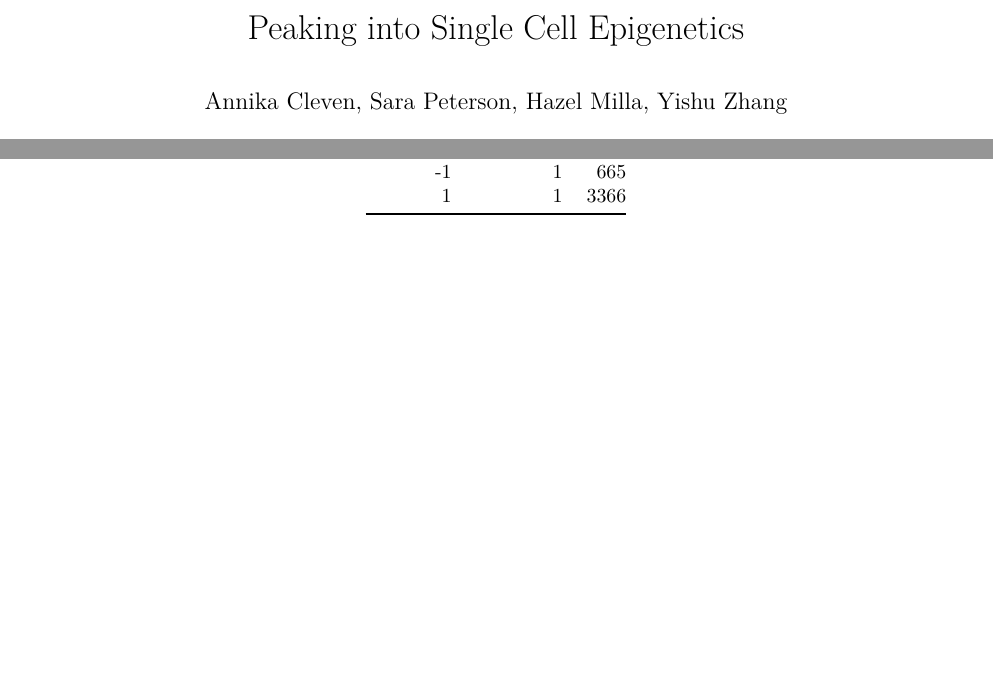
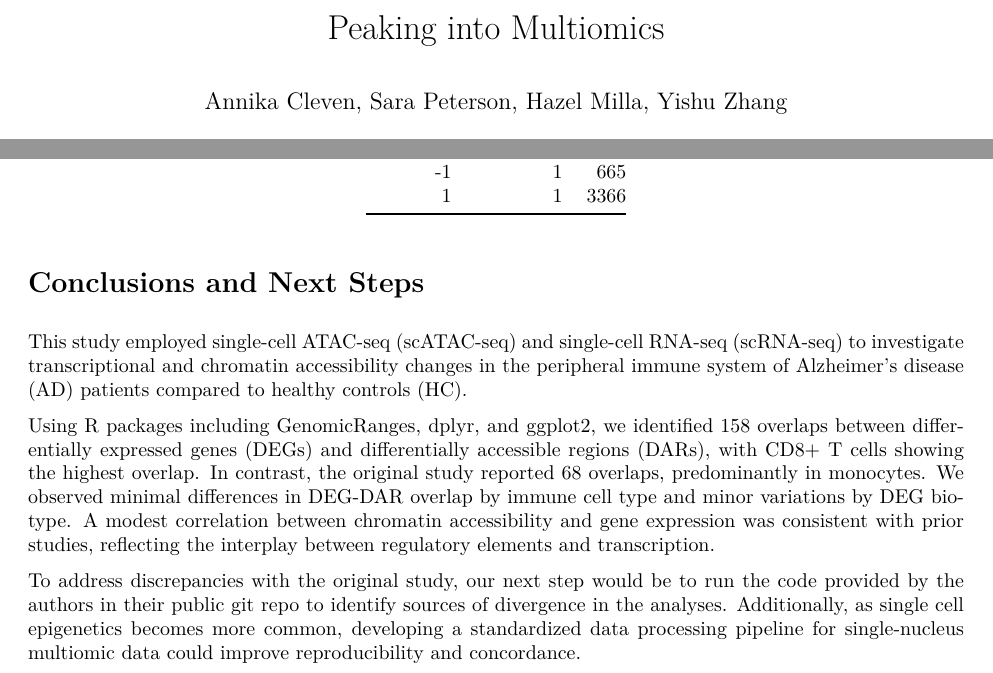
Before and after one commit to skpeterson/BIOS784-Functional_Genomics, an R Markdown document (FinalReport.Rmd): two parts of pages 1 and 9 of 9 before the commit and two parts of pages 1 and 10 of 10 after it, joined at a grey line, cut at the place of the change, the shorter picture padded with empty space. The pictures show the output file FinalReport.pdf that the author committed with the source.

Commit message:
add conclusion section to report

````diff
--- a/FinalReport.Rmd
+++ b/FinalReport.Rmd
@@ -1,5 +1,5 @@
 ---
-title: "Peaking into Single Cell Epigenetics"
+title: "Peaking into Multiomics"
 author: "Annika Cleven, Sara Peterson, Hazel Milla, Yishu Zhang"
 date: "2024-12-04"
 output:
@@ -226,3 +226,11 @@ We examined whether DAR and DEG log2 fold-changes share the same sign (i.e., bot
 read.csv("figures/sign_table.csv") %>%
   kable(caption = "Signs of the Log 2 FC")
 ```
+
+# Conclusions and Next Steps
+
+This study employed single-cell ATAC-seq (scATAC-seq) and single-cell RNA-seq (scRNA-seq) to investigate transcriptional and chromatin accessibility changes in the peripheral immune system of Alzheimer's disease (AD) patients compared to healthy controls (HC).
+
+Using R packages including GenomicRanges, dplyr, and ggplot2, we identified 158 overlaps between differentially expressed genes (DEGs) and differentially accessible regions (DARs), with CD8+ T cells showing the highest overlap. In contrast, the original study reported 68 overlaps, predominantly in monocytes. We observed minimal differences in DEG-DAR overlap by immune cell type and minor variations by DEG biotype. A modest correlation between chromatin accessibility and gene expression was consistent with prior studies, reflecting the interplay between regulatory elements and transcription.
+
+To address discrepancies with the original study, our next step would be to run the code provided by the authors in their public git repo to identify sources of divergence in the analyses. Additionally, as single cell epigenetics becomes more common, developing a standardized data processing pipeline for single-nucleus multiomic data could improve reproducibility and concordance.
````
Also changed, not shown: FinalReport.pdf, 1 other file.
